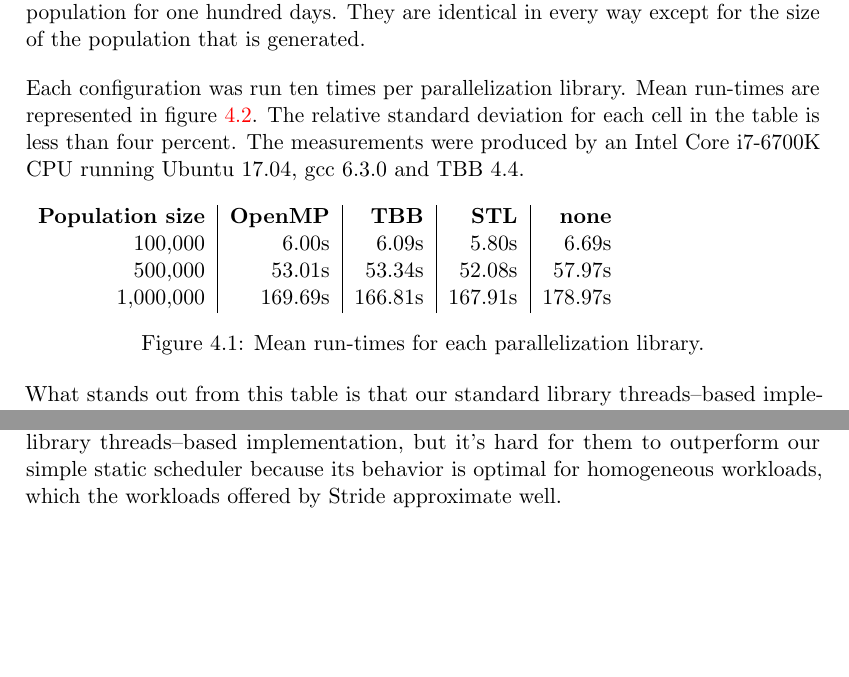
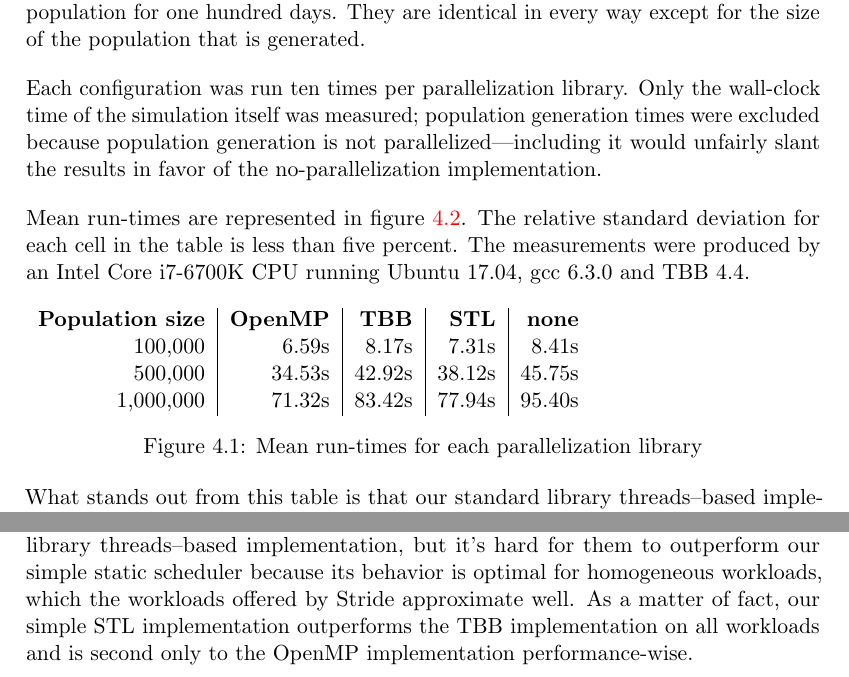
Before and after one commit to jonathanvdc/bachelorproef, a LaTeX thesis (src/doc/latex_user_man/UserManual.tex, which reads src/doc/latex_user_man/04-Parallelization.tex): two parts of page 13 of 21, joined at a grey line, cut so that both start at the same text, the shorter picture padded with empty space. Compiled offline with pdfLaTeX.

Commit message:
Update the figures in the parallelization chapter

```diff
--- a/src/doc/latex_user_man/04-Parallelization.tex
+++ b/src/doc/latex_user_man/04-Parallelization.tex
@@ -44,21 +44,23 @@ OpenMP, TBB and our custom implementation based on standard library threads are
 
 Figure \ref{fig:parallelization-mean-runtimes} shows the mean run-times of the \texttt{run\_popgen\_small.xml}, \texttt{run\_popgen\_medium.xml} and \texttt{run\_popgen\_large.xml} configurations for each parallelization library. These configurations generate a population and then run the simulator on the generated population for one hundred days. They are identical in every way except for the size of the population that is generated.
 
-Each configuration was run ten times per parallelization library. Mean run-times are represented in figure \ref{fig:parallelization-mean-runtimes}. The relative standard deviation for each cell in the table is less than four percent. The measurements were produced by an Intel Core i7-6700K CPU running Ubuntu 17.04, gcc 6.3.0 and TBB 4.4.
+Each configuration was run ten times per parallelization library. Only the wall-clock time of the simulation itself was measured; population generation times were excluded because population generation is not parallelized---including it would unfairly slant the results in favor of the no-parallelization implementation.
+
+Mean run-times are represented in figure \ref{fig:parallelization-mean-runtimes}. The relative standard deviation for each cell in the table is less than five percent. The measurements were produced by an Intel Core i7-6700K CPU running Ubuntu 17.04, gcc 6.3.0 and TBB 4.4.
 
 \begin{figure}[h]
 	\begin{tabular}{r|r|r|r|r}
 		\textbf{Population size} & \textbf{OpenMP} & \textbf{TBB} & \textbf{STL} & \textbf{none} \\
-		100,000 & 6.00s & 6.09s & 5.80s & 6.69s \\
-		500,000 & 53.01s & 53.34s & 52.08s & 57.97s \\
-		1,000,000 & 169.69s & 166.81s & 167.91s & 178.97s
+		100,000 & 6.59s & 8.17s & 7.31s & 8.41s \\
+		500,000 & 34.53s & 42.92s & 38.12s & 45.75s \\
+		1,000,000 & 71.32s & 83.42s & 77.94s & 95.40s
 	\end{tabular}
 	\label{fig:parallelization-mean-runtimes}
-	\caption{Mean run-times for each parallelization library.}
+	\caption{Mean run-times for each parallelization library}
 \end{figure}
 
 What stands out from this table is that our standard library threads--based implementation is competitive with OpenMP and TBB performance-wise, despite using a na\"ive static partitioning scheme.
 
 This can likely be attributed to the homogeneity of the workloads that are parallelized: at the time of writing, parallelization functions are used in such a way that arbitrarily chosen but equally-sized chunks of items to process take roughly the same amount of time to process.
 
-OpenMP and TBB have much more intelligent schedulers than our simple standard library threads--based implementation, but it's hard for them to outperform our simple static scheduler because its behavior is optimal for homogeneous workloads, which the workloads offered by Stride approximate well.
+OpenMP and TBB have much more intelligent schedulers than our simple standard library threads--based implementation, but it's hard for them to outperform our simple static scheduler because its behavior is optimal for homogeneous workloads, which the workloads offered by Stride approximate well. As a matter of fact, our simple STL implementation outperforms the TBB implementation on all workloads and is second only to the OpenMP implementation performance-wise.
```
